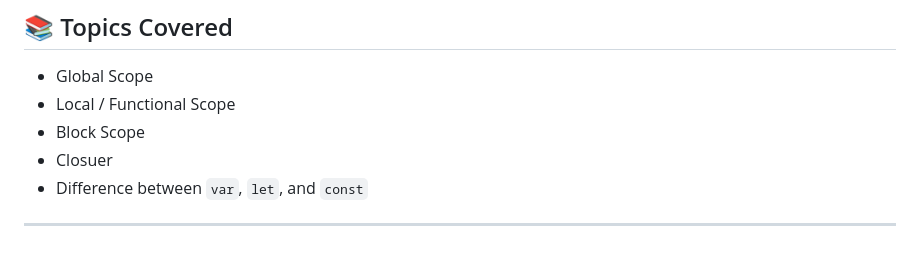
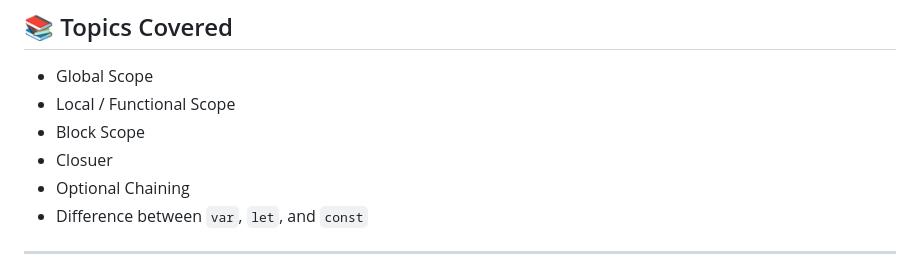
Before and after one commit to Alsaef/javascript-core-concepts, a Markdown page: README.md, the part around the change. Drawn GitHub-style.

```diff
--- a/README.md
+++ b/README.md
@@ -8,6 +8,7 @@ A beginner-friendly repository for understanding important JavaScript concepts s
 - Local / Functional Scope
 - Block Scope
 - Closuer
+- Optional Chaining
 - Difference between `var`, `let`, and `const`
 
 ---
```
